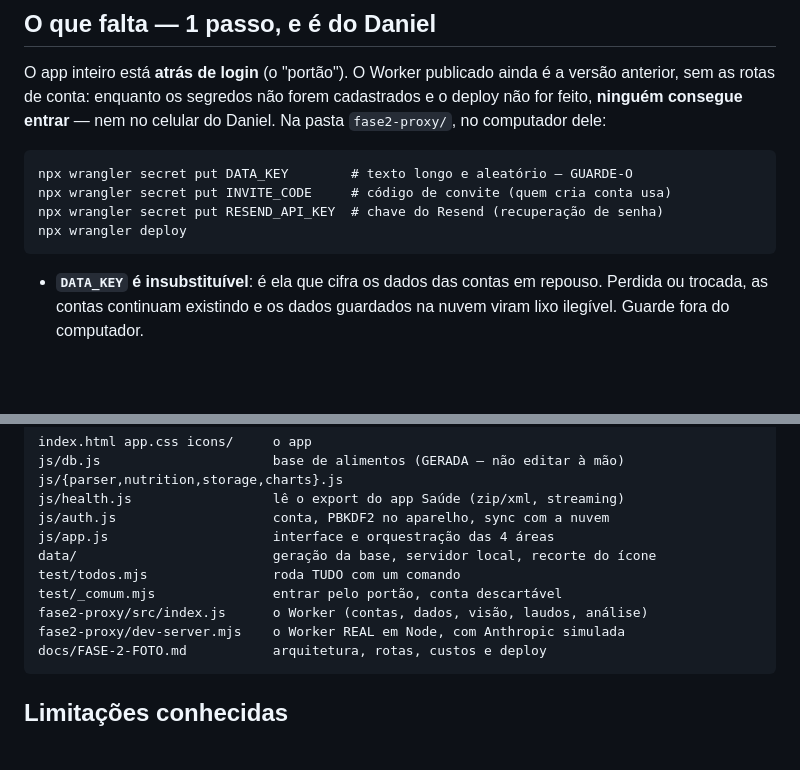
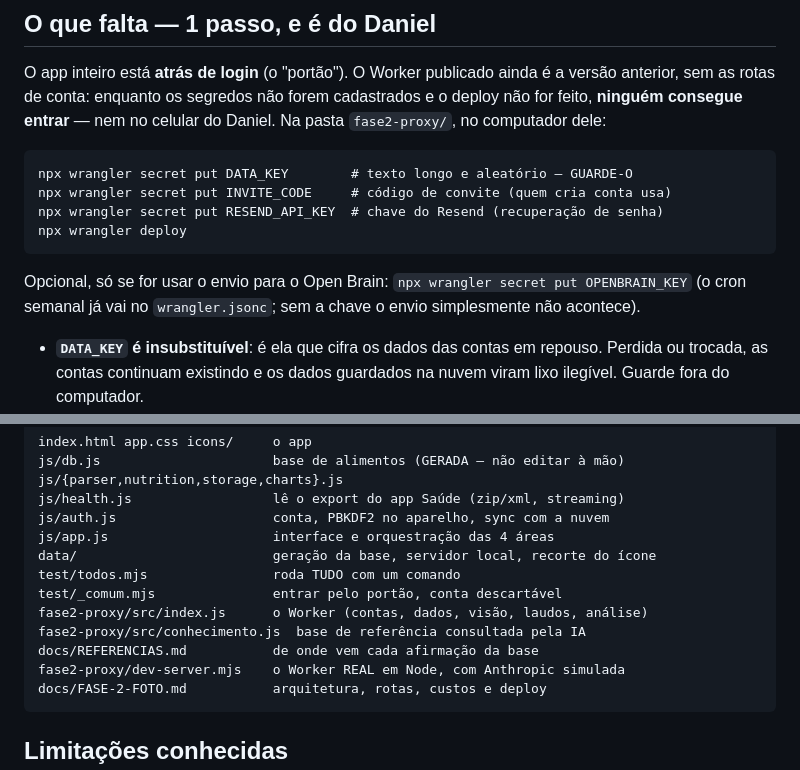
Before and after one commit to Azimoov/diario-alimentar, a Markdown page: PONTO-DE-RETOMADA.md, 2 parts joined by grey strips. GitHub-like rendering; blank space fills up the shorter version.

````diff
--- a/PONTO-DE-RETOMADA.md
+++ b/PONTO-DE-RETOMADA.md
@@ -41,6 +46,10 @@ npx wrangler secret put INVITE_CODE     # código de convite (quem cria conta us
 npx wrangler secret put RESEND_API_KEY  # chave do Resend (recuperação de senha)
 npx wrangler deploy
 ```
+
+Opcional, só se for usar o envio para o Open Brain:
+`npx wrangler secret put OPENBRAIN_KEY` (o cron semanal já vai no
+`wrangler.jsonc`; sem a chave o envio simplesmente não acontece).
 
 - **`DATA_KEY` é insubstituível**: é ela que cifra os dados das contas em
   repouso. Perdida ou trocada, as contas continuam existindo e os dados
@@ -124,6 +139,8 @@ data/                         geração da base, servidor local, recorte do íco
 test/todos.mjs                roda TUDO com um comando
 test/_comum.mjs               entrar pelo portão, conta descartável
 fase2-proxy/src/index.js      o Worker (contas, dados, visão, laudos, análise)
+fase2-proxy/src/conhecimento.js  base de referência consultada pela IA
+docs/REFERENCIAS.md           de onde vem cada afirmação da base
 fase2-proxy/dev-server.mjs    o Worker REAL em Node, com Anthropic simulada
 docs/FASE-2-FOTO.md           arquitetura, rotas, custos e deploy
 ```
````
Also changed, not shown: other parts of PONTO-DE-RETOMADA.md (+23 -2 lines).
